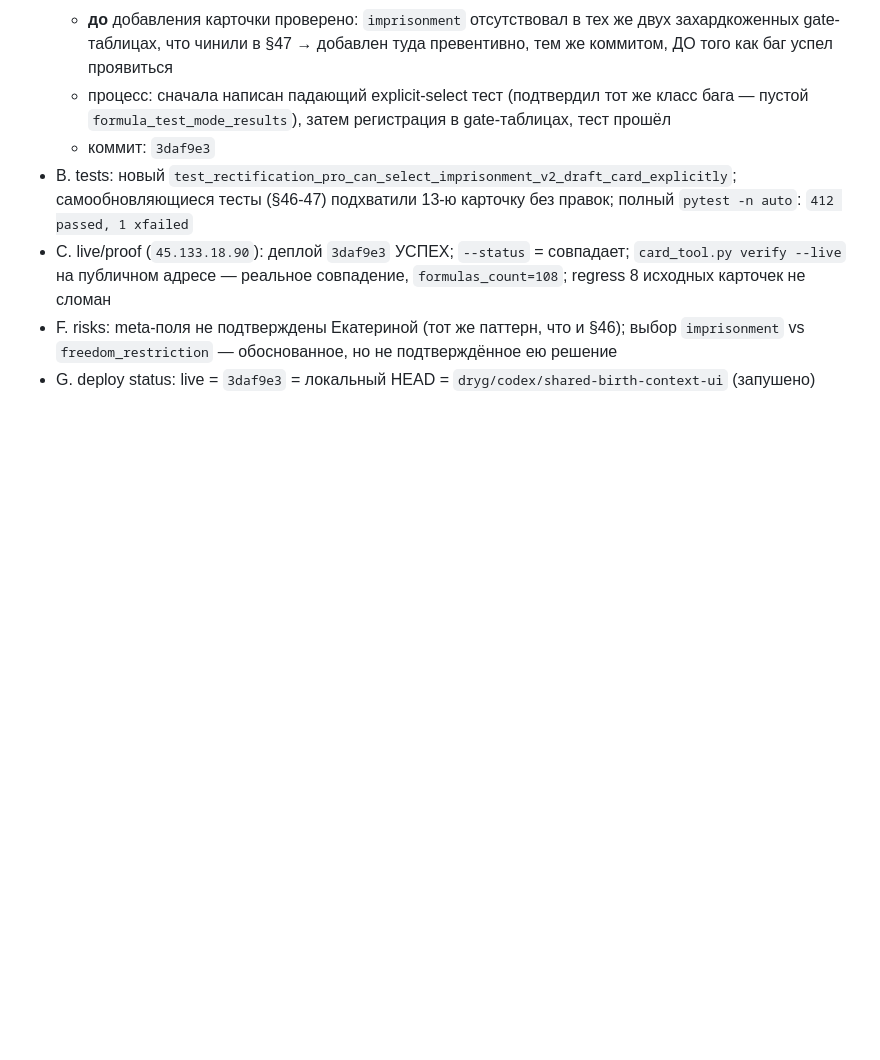
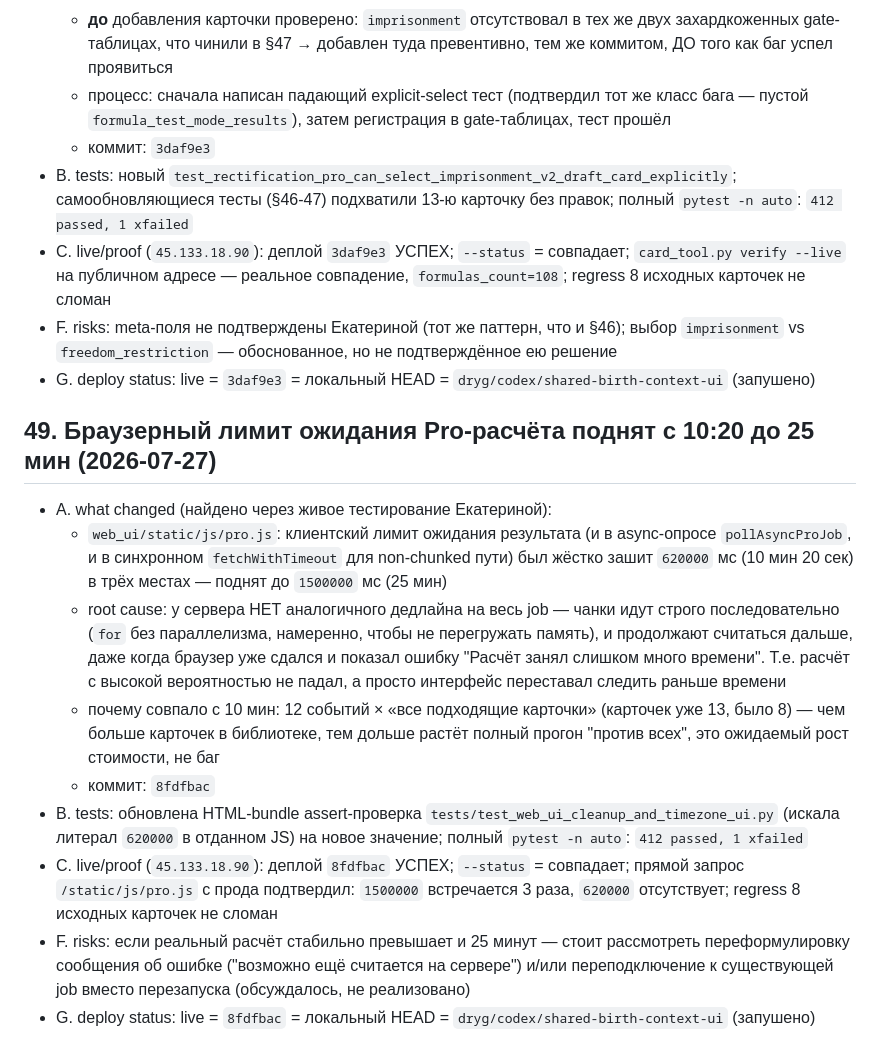
Before and after one commit to DrygMira/AstroDvish, a Markdown page: docs/PROJECT_STATE.md, the part around the change. Rendered like a GitHub page; blank space fills up the shorter version.

Commit message:
Document client-side Pro-run timeout raise (PROJECT_STATE §49)

```diff
--- a/docs/PROJECT_STATE.md
+++ b/docs/PROJECT_STATE.md
@@ -1413,3 +1413,14 @@ Every future report must include:
 - C. live/proof (`45.133.18.90`): деплой `3daf9e3` УСПЕХ; `--status` = совпадает; `card_tool.py verify --live` на публичном адресе — реальное совпадение, `formulas_count=108`; regress 8 исходных карточек не сломан
 - F. risks: meta-поля не подтверждены Екатериной (тот же паттерн, что и §46); выбор `imprisonment` vs `freedom_restriction` — обоснованное, но не подтверждённое ею решение
 - G. deploy status: live = `3daf9e3` = локальный HEAD = `dryg/codex/shared-birth-context-ui` (запушено)
+
+## 49. Браузерный лимит ожидания Pro-расчёта поднят с 10:20 до 25 мин (2026-07-27)
+- A. what changed (найдено через живое тестирование Екатериной):
+  - `web_ui/static/js/pro.js`: клиентский лимит ожидания результата (и в async-опросе `pollAsyncProJob`, и в синхронном `fetchWithTimeout` для non-chunked пути) был жёстко зашит `620000` мс (10 мин 20 сек) в трёх местах — поднят до `1500000` мс (25 мин)
+  - root cause: у сервера НЕТ аналогичного дедлайна на весь job — чанки идут строго последовательно (`for` без параллелизма, намеренно, чтобы не перегружать память), и продолжают считаться дальше, даже когда браузер уже сдался и показал ошибку "Расчёт занял слишком много времени". Т.е. расчёт с высокой вероятностью не падал, а просто интерфейс переставал следить раньше времени
+  - почему совпало с 10 мин: 12 событий × «все подходящие карточки» (карточек уже 13, было 8) — чем больше карточек в библиотеке, тем дольше растёт полный прогон "против всех", это ожидаемый рост стоимости, не баг
+  - коммит: `8fdfbac`
+- B. tests: обновлена HTML-bundle assert-проверка `tests/test_web_ui_cleanup_and_timezone_ui.py` (искала литерал `620000` в отданном JS) на новое значение; полный `pytest -n auto`: `412 passed, 1 xfailed`
+- C. live/proof (`45.133.18.90`): деплой `8fdfbac` УСПЕХ; `--status` = совпадает; прямой запрос `/static/js/pro.js` с прода подтвердил: `1500000` встречается 3 раза, `620000` отсутствует; regress 8 исходных карточек не сломан
+- F. risks: если реальный расчёт стабильно превышает и 25 минут — стоит рассмотреть переформулировку сообщения об ошибке ("возможно ещё считается на сервере") и/или переподключение к существующей job вместо перезапуска (обсуждалось, не реализовано)
+- G. deploy status: live = `8fdfbac` = локальный HEAD = `dryg/codex/shared-birth-context-ui` (запушено)
```
